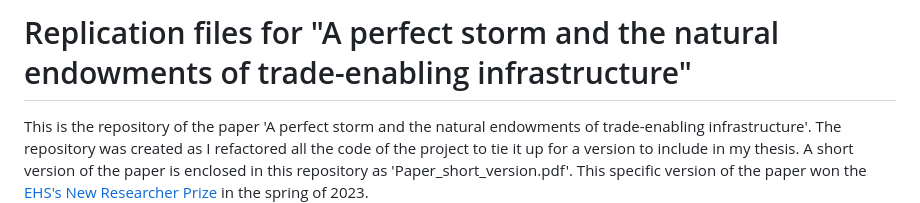
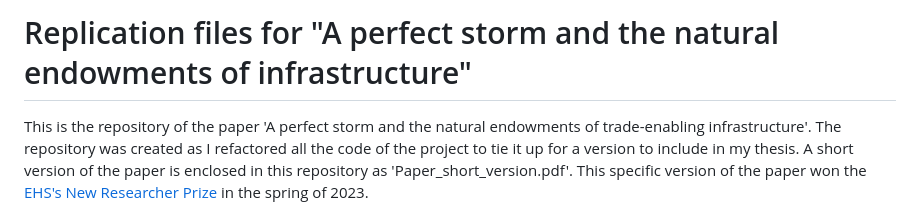
Before and after one commit to christianvedels/A_perfect_storm, a Markdown page: README.md, the part around the change. Rendered like a GitHub page.

```diff
--- a/README.md
+++ b/README.md
@@ -1,4 +1,4 @@
-# Replication files for "A perfect storm and the natural endowments of trade-enabling infrastructure"
+# Replication files for "A perfect storm and the natural endowments of infrastructure"
 
 This is the repository of the paper 'A perfect storm and the natural endowments of trade-enabling infrastructure'. The repository was created as I refactored all the code of the project to tie it up for a version to include in my thesis. A short version of the paper is enclosed in this repository as 'Paper_short_version.pdf'. This specific version of the paper won the [EHS's New Researcher Prize](https://ehs.org.uk/society/grants-prizes/new-researcher-paper-prize-winners/) in the spring of 2023.
 
```
